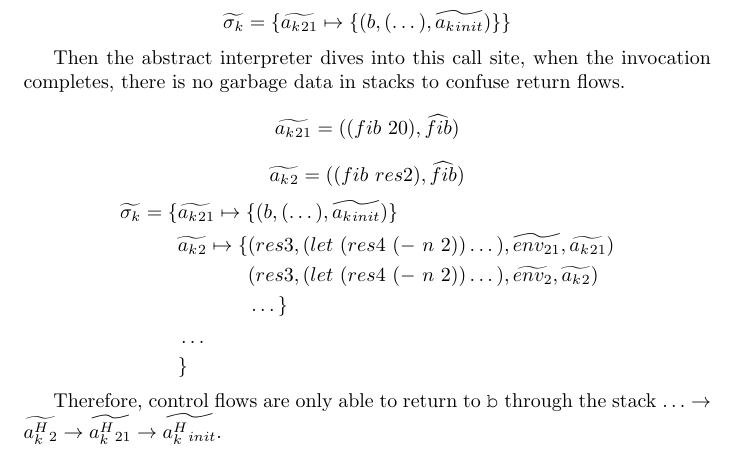
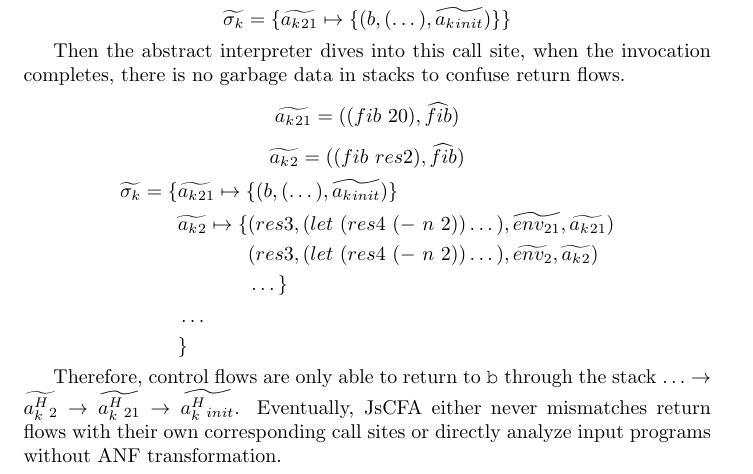
Before and after one commit to fiigii/Master-Thesis, a LaTeX thesis (thesis.tex): part of page 29 of 29, cut so that both start at the same text. Compiled offline with pdfLaTeX.

Commit message:
complete section 4

```diff
--- a/thesis.tex
+++ b/thesis.tex
@@ -1372,5 +1372,7 @@ Then the abstract interpreter dives into this call site, when the invocation com
 \end{aligned}
 \]
 
-Therefore, control flows are only able to return to \verb|b| through the stack $\dots \to \widetilde{a^H_k{}_{2}} \to \widetilde{a^H_k{}_{21}} \to \widetilde{a^H_k{}_{init}}$.
+Therefore, control flows are only able to return to \verb|b| through the stack $\dots \to \widetilde{a^H_k{}_{2}} \to \widetilde{a^H_k{}_{21}} \to \widetilde{a^H_k{}_{init}}$. Eventually, JsCFA either never mismatches return flows with their own corresponding call sites or directly analyze input programs without ANF transformation.
+
+
 \end{document}
```
